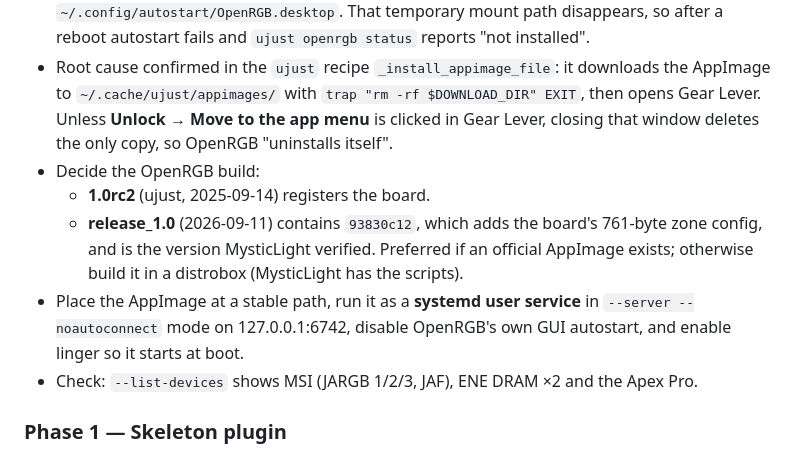
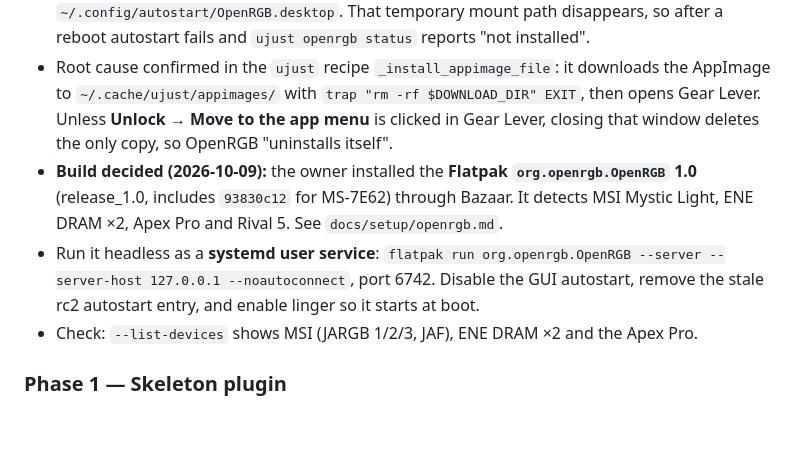
Before and after one commit to droltr/cc-plugin-thermal-rgb, a Markdown page: docs/PLAN.md, the part around the change. Rendered like a GitHub page; blank space fills up the shorter version.

Commit message:
docs(plan): phase 0 uses the Flatpak OpenRGB 1.0 installed by the owner

```diff
--- a/docs/PLAN.md
+++ b/docs/PLAN.md
@@ -90,14 +90,13 @@ convert to sRGB and clamp to the LED gamut.
   AppImage to `~/.cache/ujust/appimages/` with `trap "rm -rf $DOWNLOAD_DIR" EXIT`, then
   opens Gear Lever. Unless **Unlock → Move to the app menu** is clicked in Gear Lever,
   closing that window deletes the only copy, so OpenRGB "uninstalls itself".
-- Decide the OpenRGB build:
-  - **1.0rc2** (ujust, 2025-09-14) registers the board.
-  - **release_1.0** (2026-09-11) contains `93830c12`, which adds the board's 761-byte
-    zone config, and is the version MysticLight verified. Preferred if an official
-    AppImage exists; otherwise build it in a distrobox (MysticLight has the scripts).
-- Place the AppImage at a stable path, run it as a **systemd user service** in
-  `--server --noautoconnect` mode on 127.0.0.1:6742, disable OpenRGB's own GUI autostart,
-  and enable linger so it starts at boot.
+- **Build decided (2026-10-09):** the owner installed the **Flatpak `org.openrgb.OpenRGB` 1.0**
+  (release_1.0, includes `93830c12` for MS-7E62) through Bazaar. It detects MSI Mystic Light,
+  ENE DRAM ×2, Apex Pro and Rival 5. See `docs/setup/openrgb.md`.
+- Run it headless as a **systemd user service**:
+  `flatpak run org.openrgb.OpenRGB --server --server-host 127.0.0.1 --noautoconnect`, port 6742.
+  Disable the GUI autostart, remove the stale rc2 autostart entry, and enable linger so it
+  starts at boot.
 - Check: `--list-devices` shows MSI (JARGB 1/2/3, JAF), ENE DRAM ×2 and the Apex Pro.
 
 ### Phase 1 — Skeleton plugin
```
